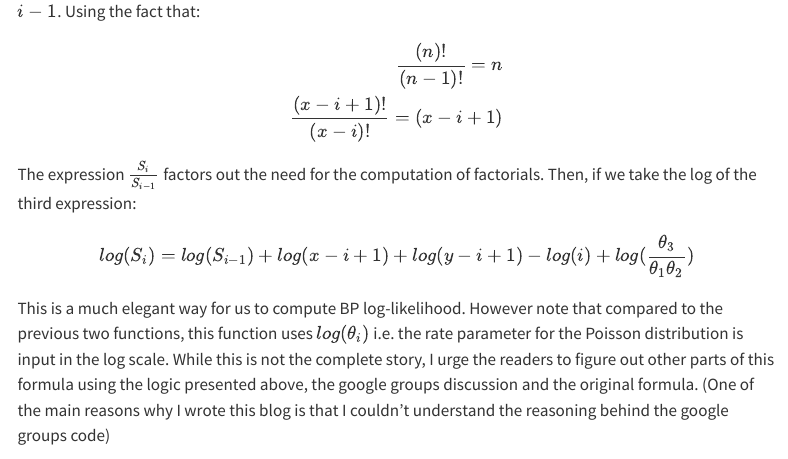
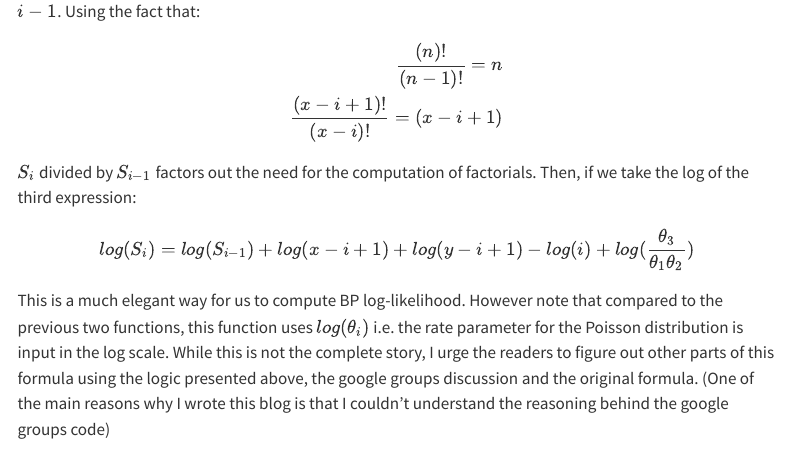
Before and after one commit to suhishan/football_analytics_1, a Quarto document (bivariate_poisson_lpmf.qmd): the page in a window 1100 px wide, from 2490 px down. Rendered offline with R 4.5, knitr and Pandoc in place of Quarto, with nearby package versions; some code elsewhere in the file could not run offline; menus at the side of the page are left out; long lines of code are wrapped.

Commit message:
Minor change in curly braces

```diff
--- a/bivariate_poisson_lpmf.qmd
+++ b/bivariate_poisson_lpmf.qmd
@@ -133,7 +133,7 @@ $$
 \end{align}
 $$
 
-The expression $\frac{S_i}{S_{i-1}}$ factors out the need for the computation of factorials.  Then, if we take the log of the third expression:
+$S_i$ divided by $S_{i-1}$ factors out the need for the computation of factorials.  Then, if we take the log of the third expression:
 
 $$
 log(S_i) = log(S_{i - 1}) + log(x -i + 1) + log (y -i + 1) -log(i) + log(\frac{\theta_3}{\theta_1 \theta_2})
```
